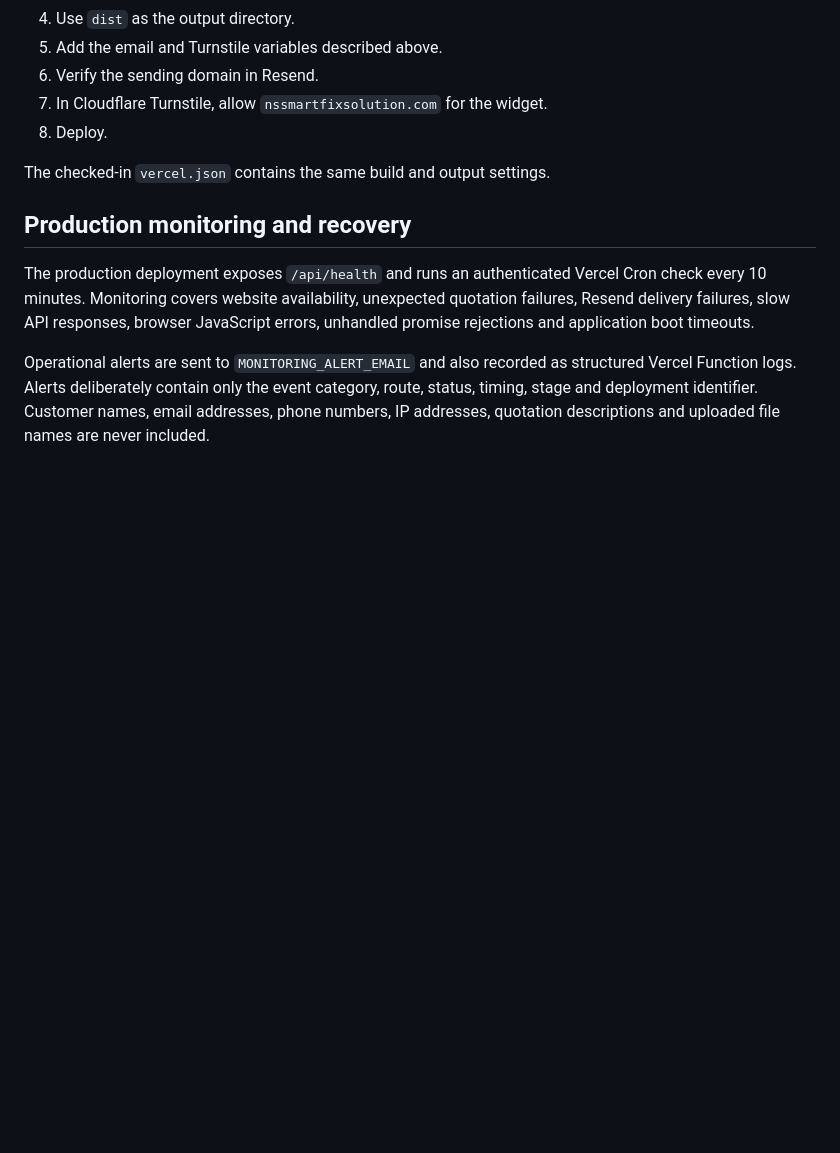
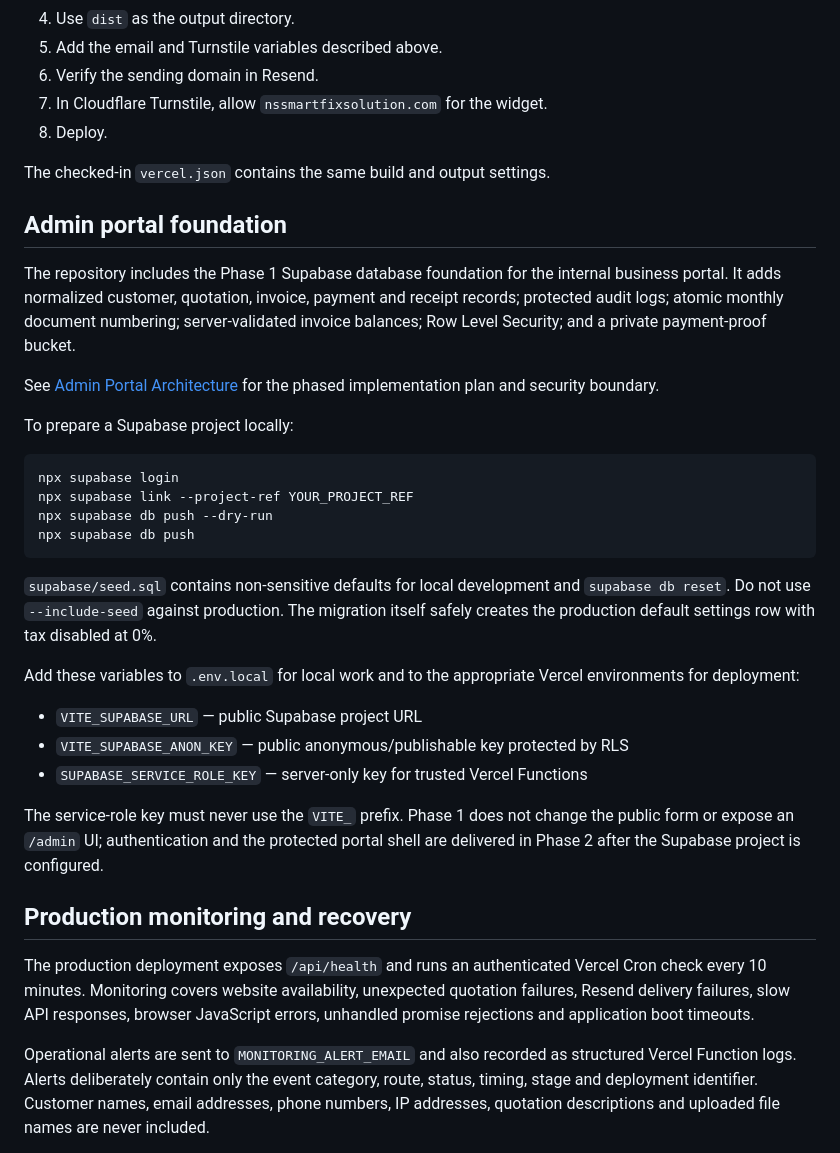
Before and after one commit to DevNs01/ns-smart-fix-website, a Markdown page: README.md, the part around the change. Drawn GitHub-style; blank space fills up the shorter version.

Commit message:
Add Supabase admin portal foundation
Added details about the Admin portal foundation, including database setup and environment variables for local development.

````diff
--- a/README.md
+++ b/README.md
@@ -65,6 +65,31 @@ Verify `nssmartfixsolution.com` in Resend before using the production sender. St
 
 The checked-in `vercel.json` contains the same build and output settings.
 
+## Admin portal foundation
+
+The repository includes the Phase 1 Supabase database foundation for the internal business portal. It adds normalized customer, quotation, invoice, payment and receipt records; protected audit logs; atomic monthly document numbering; server-validated invoice balances; Row Level Security; and a private payment-proof bucket.
+
+See [Admin Portal Architecture](docs/ADMIN_PORTAL_ARCHITECTURE.md) for the phased implementation plan and security boundary.
+
+To prepare a Supabase project locally:
+
+```bash
+npx supabase login
+npx supabase link --project-ref YOUR_PROJECT_REF
+npx supabase db push --dry-run
+npx supabase db push
+```
+
+`supabase/seed.sql` contains non-sensitive defaults for local development and `supabase db reset`. Do not use `--include-seed` against production. The migration itself safely creates the production default settings row with tax disabled at 0%.
+
+Add these variables to `.env.local` for local work and to the appropriate Vercel environments for deployment:
+
+- `VITE_SUPABASE_URL` — public Supabase project URL
+- `VITE_SUPABASE_ANON_KEY` — public anonymous/publishable key protected by RLS
+- `SUPABASE_SERVICE_ROLE_KEY` — server-only key for trusted Vercel Functions
+
+The service-role key must never use the `VITE_` prefix. Phase 1 does not change the public form or expose an `/admin` UI; authentication and the protected portal shell are delivered in Phase 2 after the Supabase project is configured.
+
 ## Production monitoring and recovery
 
 The production deployment exposes `/api/health` and runs an authenticated Vercel Cron check every 10 minutes. Monitoring covers website availability, unexpected quotation failures, Resend delivery failures, slow API responses, browser JavaScript errors, unhandled promise rejections and application boot timeouts.
````
